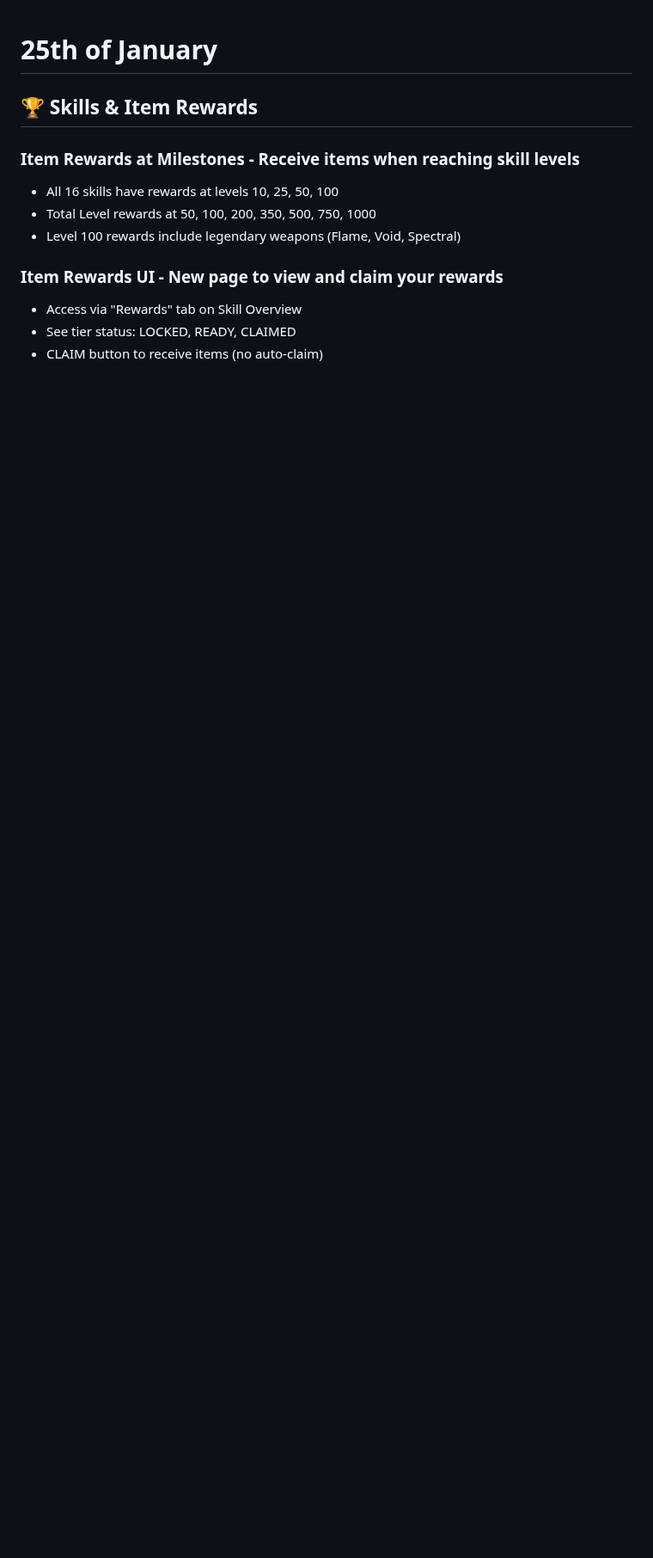
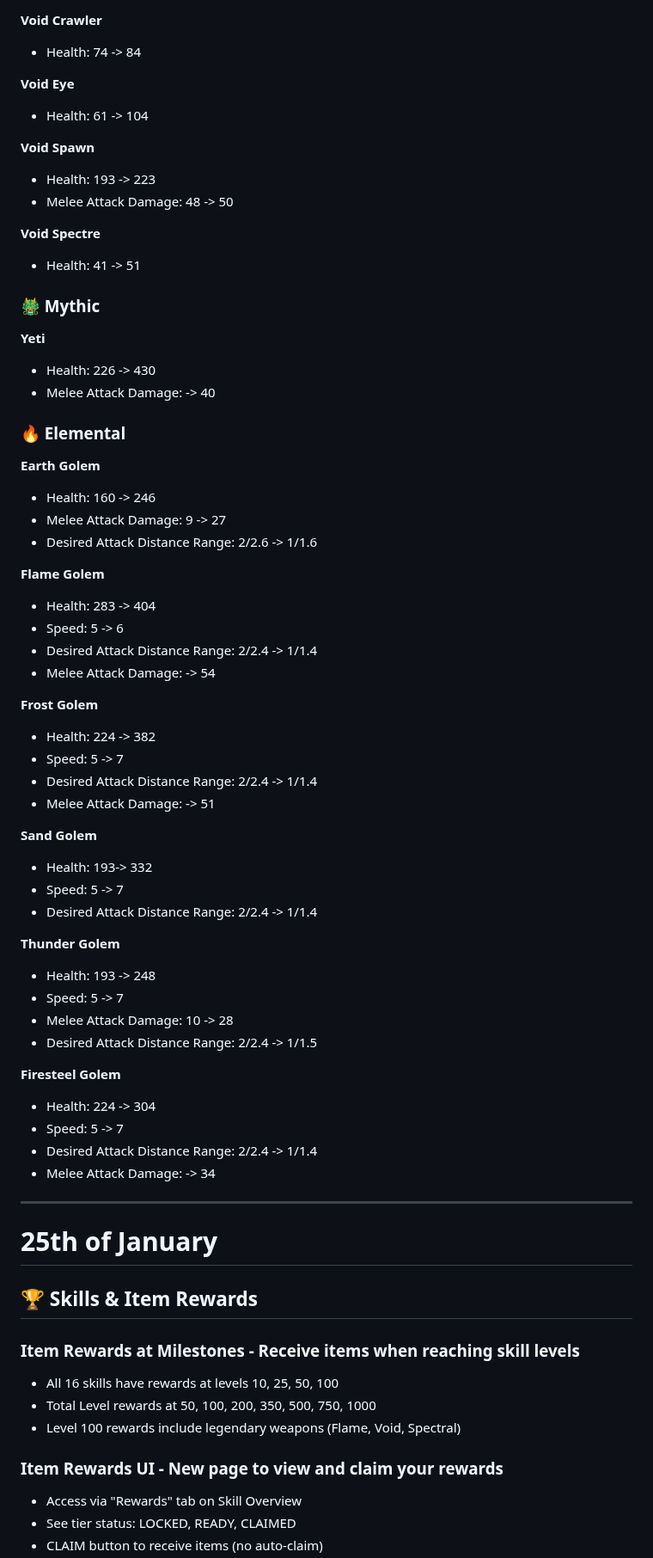
Before and after one commit to TeamAOF/Hytopia, a Markdown page: Server_Updates.md, the part around one of its changes. Shown at 86% size. Drawn GitHub-style; blank space fills up the shorter version.

```diff
--- a/Server_Updates.md
+++ b/Server_Updates.md
@@ -1,3 +65,59 @@
+**Void Crawler**
+* Health: 74 -> 84
+
+**Void Eye**
+* Health: 61 ->  104
+
+**Void Spawn**
+* Health: 193 -> 223
+* Melee Attack Damage: 48 -> 50
+
+**Void Spectre**
+* Health: 41 -> 51
+
+### 🐲 Mythic
+
+**Yeti**
+* Health: 226 -> 430
+* Melee Attack Damage: -> 40
+
+### 🔥 Elemental
+
+**Earth Golem**
+* Health: 160 -> 246
+* Melee Attack Damage: 9 -> 27
+* Desired Attack Distance Range: 2/2.6 -> 1/1.6
+
+**Flame Golem**
+* Health: 283 -> 404
+* Speed: 5 -> 6
+* Desired Attack Distance Range: 2/2.4 -> 1/1.4
+* Melee Attack Damage: -> 54
+
+**Frost Golem**
+* Health: 224 -> 382
+* Speed: 5 -> 7
+* Desired Attack Distance Range: 2/2.4 -> 1/1.4
+* Melee Attack Damage: -> 51
+
+**Sand Golem**
+* Health: 193-> 332
+* Speed: 5 -> 7
+* Desired Attack Distance Range: 2/2.4 -> 1/1.4
+
+**Thunder Golem**
+* Health: 193 -> 248
+* Speed: 5 -> 7
+* Melee Attack  Damage: 10 -> 28
+* Desired Attack Distance Range: 2/2.4 -> 1/1.5
+
+**Firesteel Golem**
+* Health: 224 -> 304
+* Speed: 5 -> 7
+* Desired Attack Distance Range: 2/2.4 -> 1/1.4
+* Melee Attack Damage: -> 34
+---
+
 # 25th of January
 
 ## 🏆 Skills & Item Rewards
```
Also changed, not shown: other parts of Server_Updates.md (+64 -0 lines).
